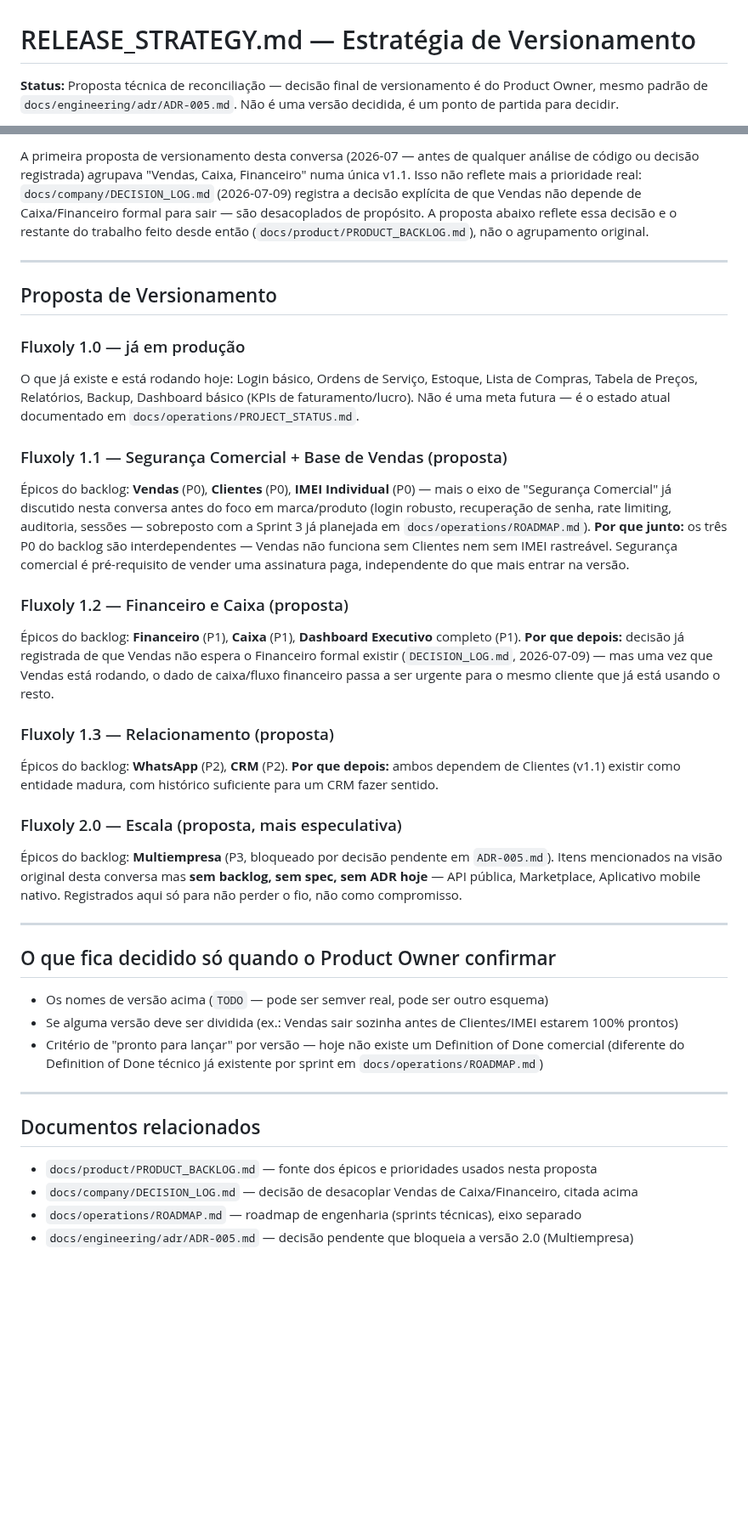
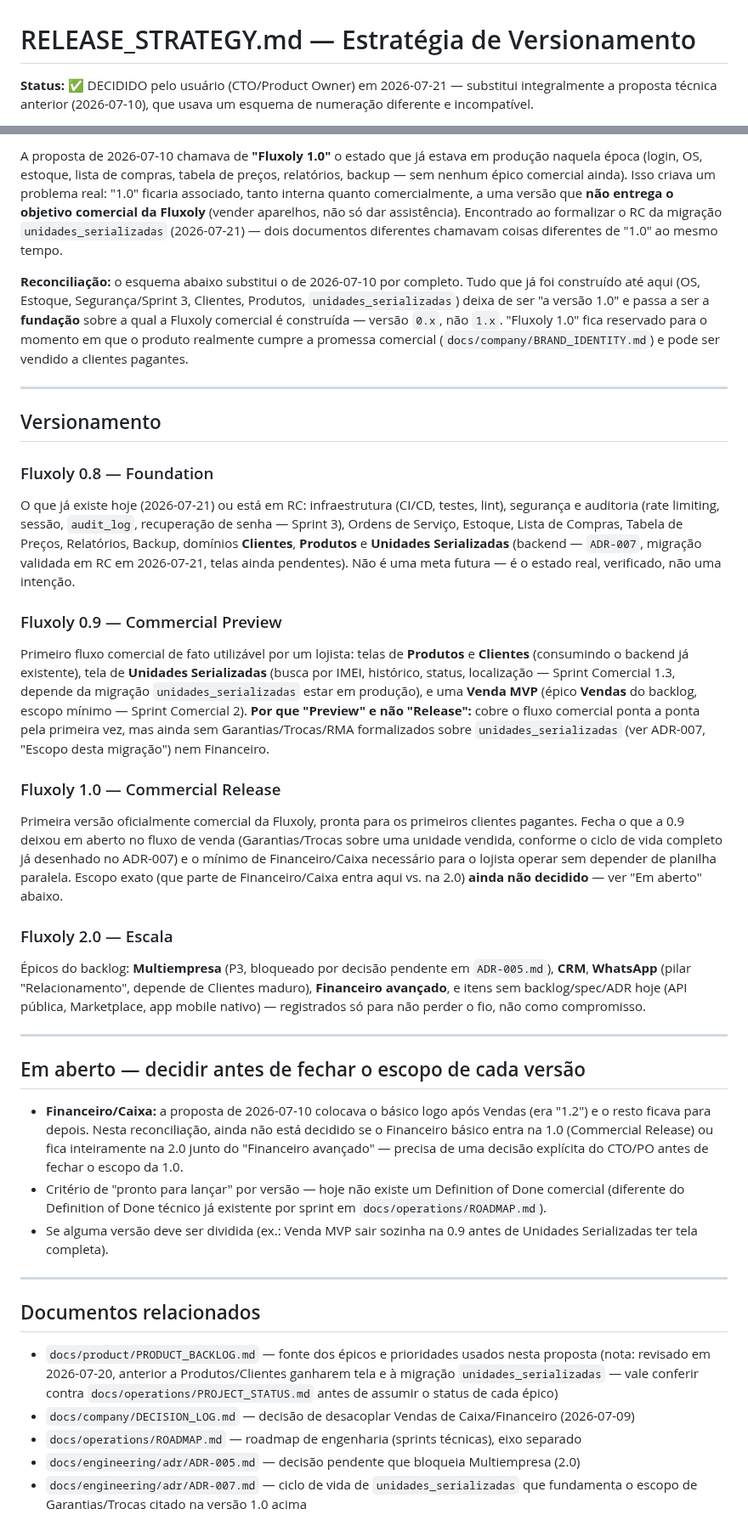
Before and after one commit to TaldoDustin/assistencia_system, a Markdown page: docs/company/RELEASE_STRATEGY.md, 2 parts joined by grey strips. Shown at 85% size. Drawn GitHub-style; blank space fills up the shorter version.

Commit message:
docs(release): reconciliar versionamento — elimina duplicidade de "Fluxoly 1.0"
Decisao do CTO/PO (2026-07-21): esquema anterior (2026-07-10) chamava de
"1.0" o que ja estava em producao antes de qualquer epico comercial existir.
Substituido por 0.8 Foundation / 0.9 Commercial Preview / 1.0 Commercial
Release / 2.0 Escala — "1.0" passa a significar a primeira versao
comercialmente vendavel, nao o estado tecnico atual. Placement de
Financeiro/Caixa (1.0 vs 2.0) deixado como decisao em aberto, nao inventado.

Co-Authored-By: Claude Sonnet 5 <noreply@anthropic.com>

```diff
--- a/docs/company/RELEASE_STRATEGY.md
+++ b/docs/company/RELEASE_STRATEGY.md
@@ -1,5 +1,5 @@
 # RELEASE_STRATEGY.md — Estratégia de Versionamento
 
-**Status:** Proposta técnica de reconciliação — decisão final de versionamento é do Product Owner, mesmo
-padrão de `docs/engineering/adr/ADR-005.md`. Não é uma versão decidida, é um ponto de partida para decidir.
+**Status:** ✅ DECIDIDO pelo usuário (CTO/Product Owner) em 2026-07-21 — substitui integralmente a
+proposta técnica anterior (2026-07-10), que usava um esquema de numeração diferente e incompatível.
 
@@ -18,64 +18,76 @@ sai — diferente do backlog (que responde **o quê** e em que ordem de importâ
 
-A primeira proposta de versionamento desta conversa (2026-07 — antes de qualquer análise de código ou
-decisão registrada) agrupava "Vendas, Caixa, Financeiro" numa única v1.1. Isso não reflete mais a
-prioridade real: `docs/company/DECISION_LOG.md` (2026-07-09) registra a decisão explícita de que Vendas
-não depende de Caixa/Financeiro formal para sair — são desacoplados de propósito. A proposta abaixo
-reflete essa decisão e o restante do trabalho feito desde então (`docs/product/PRODUCT_BACKLOG.md`), não
-o agrupamento original.
+A proposta de 2026-07-10 chamava de **"Fluxoly 1.0"** o estado que já estava em produção naquela época
+(login, OS, estoque, lista de compras, tabela de preços, relatórios, backup — sem nenhum épico
+comercial ainda). Isso criava um problema real: "1.0" ficaria associado, tanto interna quanto
+comercialmente, a uma versão que **não entrega o objetivo comercial da Fluxoly** (vender aparelhos,
+não só dar assistência). Encontrado ao formalizar o RC da migração `unidades_serializadas`
+(2026-07-21) — dois documentos diferentes chamavam coisas diferentes de "1.0" ao mesmo tempo.
+
+**Reconciliação:** o esquema abaixo substitui o de 2026-07-10 por completo. Tudo que já foi construído
+até aqui (OS, Estoque, Segurança/Sprint 3, Clientes, Produtos, `unidades_serializadas`) deixa de ser
+"a versão 1.0" e passa a ser a **fundação** sobre a qual a Fluxoly comercial é construída — versão
+`0.x`, não `1.x`. "Fluxoly 1.0" fica reservado para o momento em que o produto realmente cumpre a
+promessa comercial (`docs/company/BRAND_IDENTITY.md`) e pode ser vendido a clientes pagantes.
 
 ---
 
-## Proposta de Versionamento
+## Versionamento
 
-### Fluxoly 1.0 — já em produção
+### Fluxoly 0.8 — Foundation
 
-O que já existe e está rodando hoje: Login básico, Ordens de Serviço, Estoque, Lista de Compras, Tabela
-de Preços, Relatórios, Backup, Dashboard básico (KPIs de faturamento/lucro). Não é uma meta futura — é o
-estado atual documentado em `docs/operations/PROJECT_STATUS.md`.
+O que já existe hoje (2026-07-21) ou está em RC: infraestrutura (CI/CD, testes, lint), segurança e
+auditoria (rate limiting, sessão, `audit_log`, recuperação de senha — Sprint 3), Ordens de Serviço,
+Estoque, Lista de Compras, Tabela de Preços, Relatórios, Backup, domínios **Clientes**, **Produtos** e
+**Unidades Serializadas** (backend — `ADR-007`, migração validada em RC em 2026-07-21, telas ainda
+pendentes). Não é uma meta futura — é o estado real, verificado, não uma intenção.
 
-### Fluxoly 1.1 — Segurança Comercial + Base de Vendas (proposta)
+### Fluxoly 0.9 — Commercial Preview
 
-Épicos do backlog: **Vendas** (P0), **Clientes** (P0), **IMEI Individual** (P0) — mais o eixo de
-"Segurança Comercial" já discutido nesta conversa antes do foco em marca/produto (login robusto,
-recuperação de senha, rate limiting, auditoria, sessões — sobreposto com a Sprint 3 já planejada em
-`docs/operations/ROADMAP.md`).
-**Por que junto:** os três P0 do backlog são interdependentes — Vendas não funciona sem Clientes nem sem
-IMEI rastreável. Segurança comercial é pré-requisito de vender uma assinatura paga, independente do que
-mais entrar na versão.
+Primeiro fluxo comercial de fato utilizável por um lojista: telas de **Produtos** e **Clientes**
+(consumindo o backend já existente), tela de **Unidades Serializadas** (busca por IMEI, histórico,
+status, localização — Sprint Comercial 1.3, depende da migração `unidades_serializadas` estar em
+produção), e uma **Venda MVP** (épico **Vendas** do backlog, escopo mínimo — Sprint Comercial 2).
+**Por que "Preview" e não "Release":** cobre o fluxo comercial ponta a ponta pela primeira vez, mas
+ainda sem Garantias/Trocas/RMA formalizados sobre `unidades_serializadas` (ver ADR-007, "Escopo desta
+migração") nem Financeiro.
 
-### Fluxoly 1.2 — Financeiro e Caixa (proposta)
+### Fluxoly 1.0 — Commercial Release
 
-Épicos do backlog: **Financeiro** (P1), **Caixa** (P1), **Dashboard Executivo** completo (P1).
-**Por que depois:** decisão já registrada de que Vendas não espera o Financeiro formal existir
-(`DECISION_LOG.md`, 2026-07-09) — mas uma vez que Vendas está rodando, o dado de caixa/fluxo financeiro
-passa a ser urgente para o mesmo cliente que já está usando o resto.
+Primeira versão oficialmente comercial da Fluxoly, pronta para os primeiros clientes pagantes. Fecha o
+que a 0.9 deixou em aberto no fluxo de venda (Garantias/Trocas sobre uma unidade vendida, conforme o
+ciclo de vida completo já desenhado no ADR-007) e o mínimo de Financeiro/Caixa necessário para o
+lojista operar sem depender de planilha paralela. Escopo exato (que parte de Financeiro/Caixa entra
+aqui vs. na 2.0) **ainda não decidido** — ver "Em aberto" abaixo.
 
-### Fluxoly 1.3 — Relacionamento (proposta)
+### Fluxoly 2.0 — Escala
 
-Épicos do backlog: **WhatsApp** (P2), **CRM** (P2).
-**Por que depois:** ambos dependem de Clientes (v1.1) existir como entidade madura, com histórico
-suficiente para um CRM fazer sentido.
-
-### Fluxoly 2.0 — Escala (proposta, mais especulativa)
-
-Épicos do backlog: **Multiempresa** (P3, bloqueado por decisão pendente em `ADR-005.md`). Itens
-mencionados na visão original desta conversa mas **sem backlog, sem spec, sem ADR hoje** — API pública,
-Marketplace, Aplicativo mobile nativo. Registrados aqui só para não perder o fio, não como compromisso.
+Épicos do backlog: **Multiempresa** (P3, bloqueado por decisão pendente em `ADR-005.md`), **CRM**,
+**WhatsApp** (pilar "Relacionamento", depende de Clientes maduro), **Financeiro avançado**, e itens sem
+backlog/spec/ADR hoje (API pública, Marketplace, app mobile nativo) — registrados só para não perder o
+fio, não como compromisso.
 
 ---
 
-## O que fica decidido só quando o Product Owner confirmar
+## Em aberto — decidir antes de fechar o escopo de cada versão
 
-- Os nomes de versão acima (`TODO` — pode ser semver real, pode ser outro esquema)
-- Se alguma versão deve ser dividida (ex.: Vendas sair sozinha antes de Clientes/IMEI estarem 100% prontos)
-- Critério de "pronto para lançar" por versão — hoje não existe um Definition of Done comercial (diferente
-  do Definition of Done técnico já existente por sprint em `docs/operations/ROADMAP.md`)
+- **Financeiro/Caixa:** a proposta de 2026-07-10 colocava o básico logo após Vendas (era "1.2") e o
+  resto ficava para depois. Nesta reconciliação, ainda não está decidido se o Financeiro básico entra
+  na 1.0 (Commercial Release) ou fica inteiramente na 2.0 junto do "Financeiro avançado" — precisa de
+  uma decisão explícita do CTO/PO antes de fechar o escopo da 1.0.
+- Critério de "pronto para lançar" por versão — hoje não existe um Definition of Done comercial
+  (diferente do Definition of Done técnico já existente por sprint em `docs/operations/ROADMAP.md`).
+- Se alguma versão deve ser dividida (ex.: Venda MVP sair sozinha na 0.9 antes de Unidades Serializadas
+  ter tela completa).
 
 ---
 
 ## Documentos relacionados
 
-- `docs/product/PRODUCT_BACKLOG.md` — fonte dos épicos e prioridades usados nesta proposta
-- `docs/company/DECISION_LOG.md` — decisão de desacoplar Vendas de Caixa/Financeiro, citada acima
+- `docs/product/PRODUCT_BACKLOG.md` — fonte dos épicos e prioridades usados nesta proposta (nota:
+  revisado em 2026-07-20, anterior a Produtos/Clientes ganharem tela e à migração `unidades_serializadas`
+  — vale conferir contra `docs/operations/PROJECT_STATUS.md` antes de assumir o status de cada épico)
+- `docs/company/DECISION_LOG.md` — decisão de desacoplar Vendas de Caixa/Financeiro (2026-07-09)
 - `docs/operations/ROADMAP.md` — roadmap de engenharia (sprints técnicas), eixo separado
-- `docs/engineering/adr/ADR-005.md` — decisão pendente que bloqueia a versão 2.0 (Multiempresa)
+- `docs/engineering/adr/ADR-005.md` — decisão pendente que bloqueia Multiempresa (2.0)
+- `docs/engineering/adr/ADR-007.md` — ciclo de vida de `unidades_serializadas` que fundamenta o escopo
+  de Garantias/Trocas citado na versão 1.0 acima
```
Also changed, not shown: other parts of docs/company/RELEASE_STRATEGY.md (+2 -2 lines).
